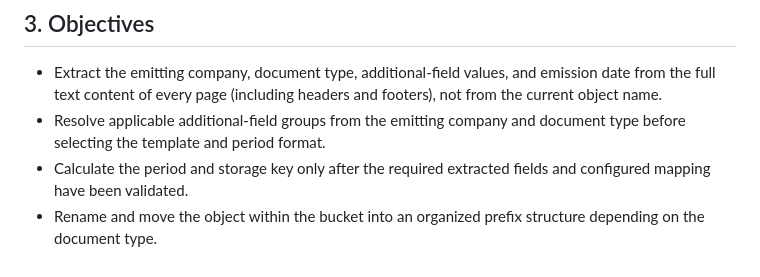
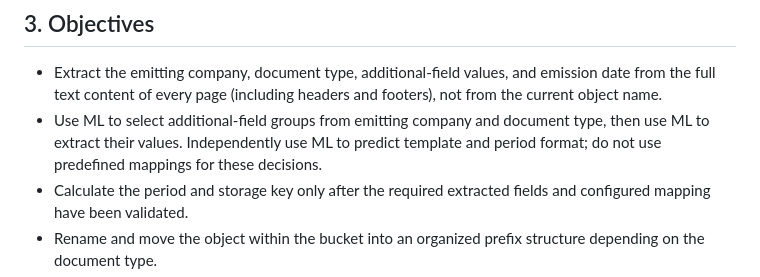
Before and after one commit to napnap75/multiarch-docker-images, a Markdown page: automatic-pdf-renamer/brief.md, the part around the change. Rendered like a GitHub page.

Commit message:
Document ML-only classification and inference

```diff
--- a/automatic-pdf-renamer/brief.md
+++ b/automatic-pdf-renamer/brief.md
@@ -13,7 +13,7 @@ PDFs arrive continuously in an inbox S3 prefix (dropped via Nextcloud by the use
 ## 3. Objectives
 
 - Extract the emitting company, document type, additional-field values, and emission date from the full text content of every page (including headers and footers), not from the current object name.
-- Resolve applicable additional-field groups from the emitting company and document type before selecting the template and period format.
+- Use ML to select additional-field groups from emitting company and document type, then use ML to extract their values. Independently use ML to predict template and period format; do not use predefined mappings for these decisions.
 - Calculate the period and storage key only after the required extracted fields and configured mapping have been validated.
 - Rename and move the object within the bucket into an organized prefix structure depending on the document type.
 - Unambiguous deterministic rules and valid fields: automatic processing. If rules cannot determine a valid result or extraction is incomplete, queue the file with status `pending` for human review in the dashboard.
```
